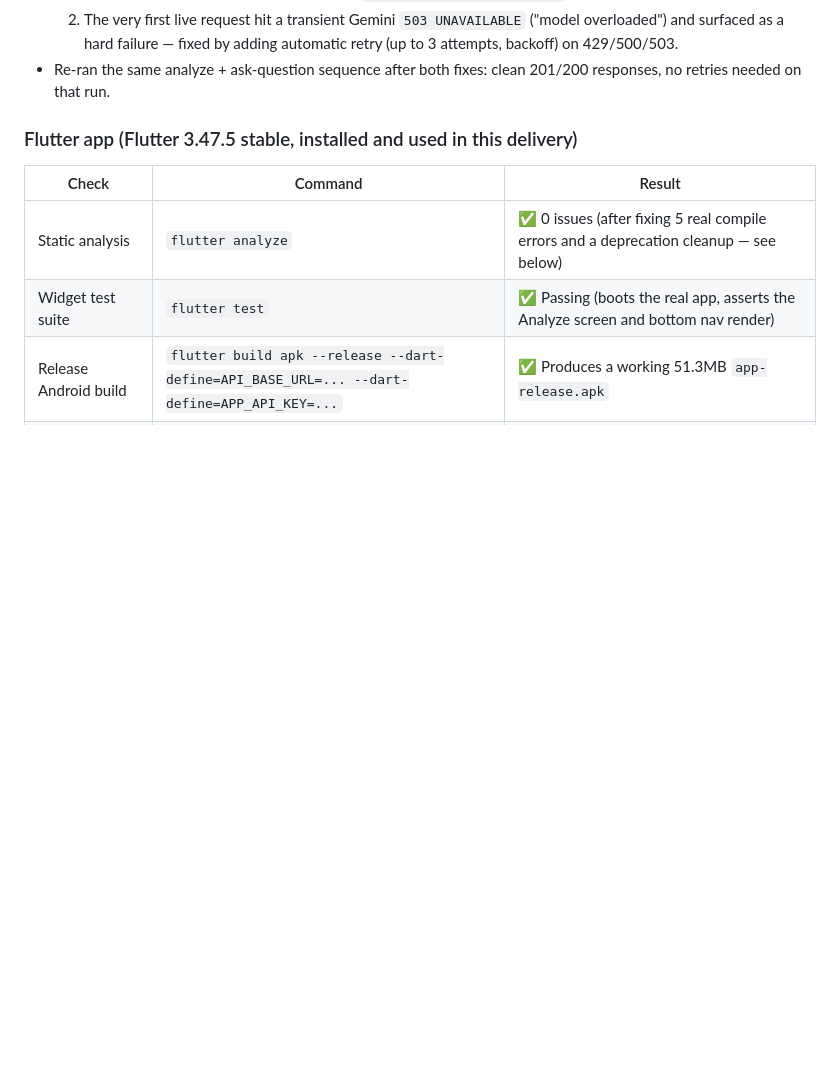
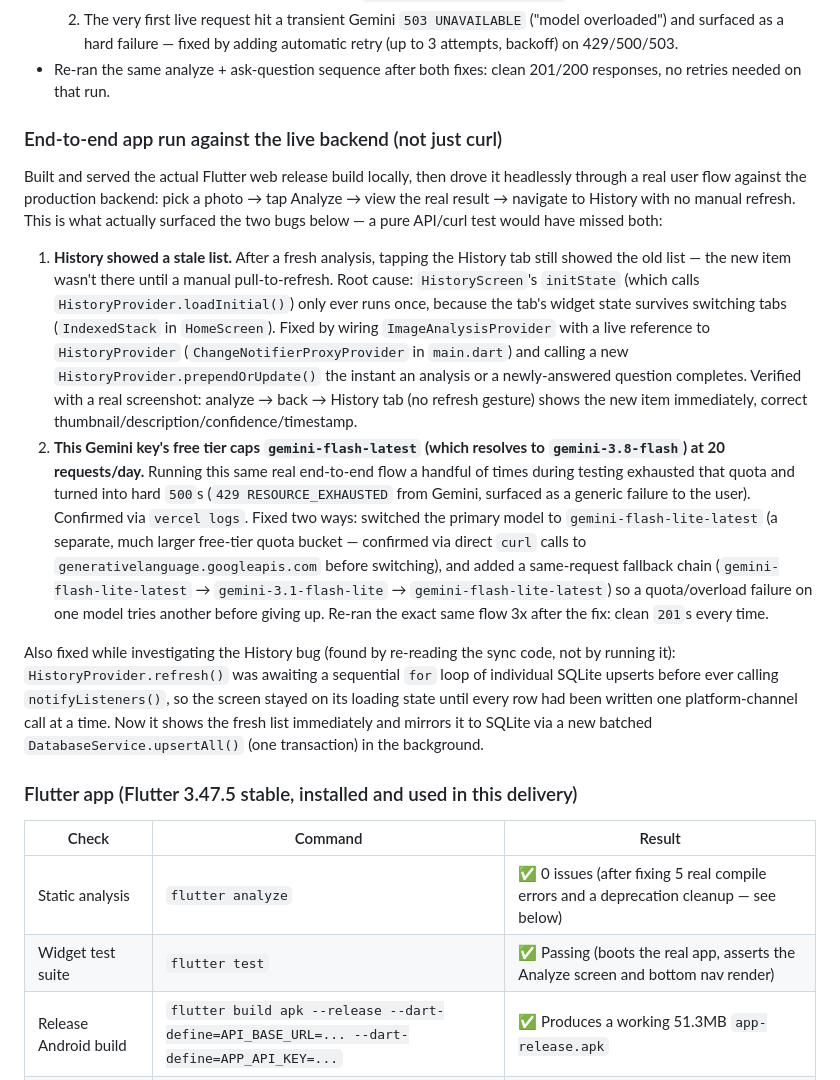
Before and after one commit to longsengchhun-crypto/ai-image-analyst, a Markdown page: TESTING.md, the part around the change. Drawn GitHub-style; blank space fills up the shorter version.

```diff
--- a/TESTING.md
+++ b/TESTING.md
@@ -42,6 +42,46 @@ Once `GEMINI_API_KEY` was set on Vercel production and redeployed:
      automatic retry (up to 3 attempts, backoff) on 429/500/503.
 - Re-ran the same analyze + ask-question sequence after both fixes: clean
   201/200 responses, no retries needed on that run.
+
+### End-to-end app run against the live backend (not just curl)
+
+Built and served the actual Flutter web release build locally, then drove it
+headlessly through a real user flow against the production backend: pick a
+photo → tap Analyze → view the real result → navigate to History with no
+manual refresh. This is what actually surfaced the two bugs below — a pure
+API/curl test would have missed both:
+
+1. **History showed a stale list.** After a fresh analysis, tapping the
+   History tab still showed the old list — the new item wasn't there until
+   a manual pull-to-refresh. Root cause: `HistoryScreen`'s `initState` (which
+   calls `HistoryProvider.loadInitial()`) only ever runs once, because the
+   tab's widget state survives switching tabs (`IndexedStack` in
+   `HomeScreen`). Fixed by wiring `ImageAnalysisProvider` with a live
+   reference to `HistoryProvider` (`ChangeNotifierProxyProvider` in
+   `main.dart`) and calling a new `HistoryProvider.prependOrUpdate()` the
+   instant an analysis or a newly-answered question completes. Verified with
+   a real screenshot: analyze → back → History tab (no refresh gesture) shows
+   the new item immediately, correct thumbnail/description/confidence/timestamp.
+2. **This Gemini key's free tier caps `gemini-flash-latest` (which resolves
+   to `gemini-3.8-flash`) at 20 requests/day.** Running this same real
+   end-to-end flow a handful of times during testing exhausted that quota and
+   turned into hard `500`s (`429 RESOURCE_EXHAUSTED` from Gemini, surfaced as
+   a generic failure to the user). Confirmed via `vercel logs`. Fixed two
+   ways: switched the primary model to `gemini-flash-lite-latest` (a
+   separate, much larger free-tier quota bucket — confirmed via direct
+   `curl` calls to `generativelanguage.googleapis.com` before switching), and
+   added a same-request fallback chain (`gemini-flash-lite-latest` →
+   `gemini-3.1-flash-lite` → `gemini-flash-lite-latest`) so a quota/overload
+   failure on one model tries another before giving up. Re-ran the exact
+   same flow 3x after the fix: clean `201`s every time.
+
+Also fixed while investigating the History bug (found by re-reading the sync
+code, not by running it): `HistoryProvider.refresh()` was awaiting a
+sequential `for` loop of individual SQLite upserts before ever calling
+`notifyListeners()`, so the screen stayed on its loading state until every
+row had been written one platform-channel call at a time. Now it shows the
+fresh list immediately and mirrors it to SQLite via a new batched
+`DatabaseService.upsertAll()` (one transaction) in the background.
 
 ### Flutter app (Flutter 3.47.5 stable, installed and used in this delivery)
 
```
Also changed, not shown: README.md (+23 -6 lines).
